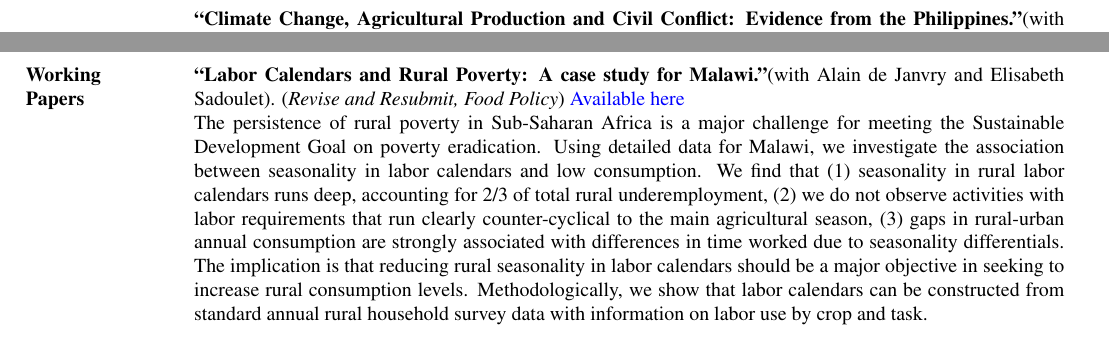
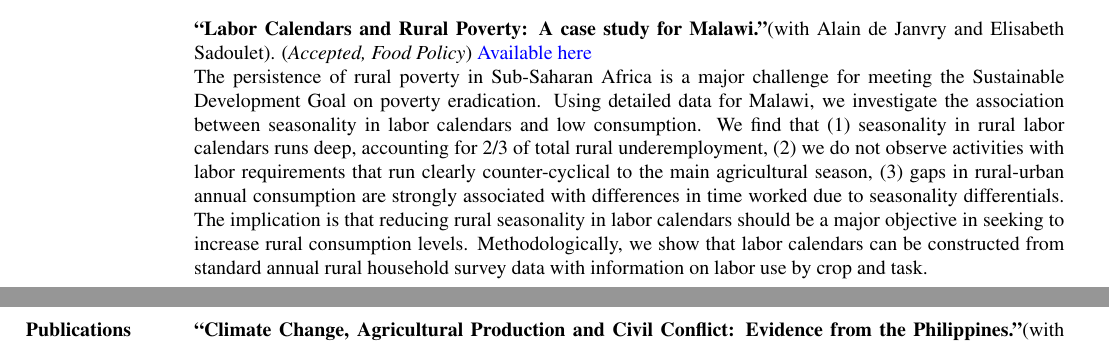
Before and after one commit to claireduq/MQE_Causal, a LaTeX CV (CV_Duquennois_3_2022.tex): two parts of pages 1 and 2 of 3, joined at a grey line, cut so that both start at the same text. Compiled offline with pdfLaTeX.

Commit message:
april update

```diff
--- a/CV_Duquennois_3_2022.tex
+++ b/CV_Duquennois_3_2022.tex
@@ -126,21 +126,19 @@
 \textbf{``Fictional Money, Real Costs: Impacts of Financial Salience on Disadvantaged Students''}\\ \emph{ American Economic Review,} 2022, 112(3):798-826. \href{http://claireduq.github.io/FMRC_Duquennois.pdf}{\color{blue}{Available here}}\\
 Disadvantaged students perform differentially worse when randomly given a financially salient mathematics exam. For students with socio-economic indicators below the national median, a 10 percentage point increase in the share of monetary themed questions depresses exam performance by 0.026 standard deviations, about 6\% of their performance gap. Using question-level data, I confirm the role of financial salience by comparing performance on monetary and highly similar non-monetary questions. Leveraging the randomized ordering of questions, I identify an effect on subsequent questions, providing evidence that the attention capture effects of poverty affect policy relevant outcomes outside of experimental settings. \\~\\
 
+\textbf{``Labor Calendars and Rural Poverty: A case study for Malawi.''}(with Alain de Janvry and Elisabeth Sadoulet). (\emph{Accepted, Food Policy})  \href{http://claireduq.github.io/laborcal_FP_revision_adj.pdf}{\color{blue}{Available here}}\\
+The persistence of rural poverty in Sub-Saharan Africa is a major challenge for meeting the Sustainable Development Goal on poverty eradication. Using detailed data for Malawi, we investigate the association between seasonality in labor calendars and low consumption. We find that (1) seasonality in rural labor calendars runs deep, accounting for 2/3 of total rural underemployment, (2) we do not observe activities with labor requirements that run clearly counter-cyclical to the main agricultural season, (3) gaps in rural-urban annual consumption are strongly associated with differences in time worked due to seasonality differentials. The implication is that reducing rural seasonality in labor calendars should be a major objective in seeking to increase rural consumption levels. Methodologically, we show that labor calendars can be constructed from standard annual rural household survey data with information on labor use by crop and task.\\~\\
+\end{minipage}\vspace{4mm}
 
+\begin{minipage}[t]{0.1\linewidth}
+\textbf{Publications}
+\end{minipage}\hspace{0.05\linewidth}
+\begin{minipage}[t]{0.8\linewidth}
 \textbf{``Climate Change, Agricultural Production and Civil Conflict: Evidence from the Philippines.''}(with Benjamin Crost, Joseph H. Felter and Daniel I. Rees) \emph{Journal of Environmental Economics and Management,} 2018, 88, pp 379-395. \href{http://claireduq.github.io/Climatephilippines.pdf}{\color{blue}{Available here}}. \\
 Using unique data on conflict-related incidents in the Philippines, we exploit seasonal variation in the relationship between rainfall and agricultural production to learn about the mechanism through which rainfall affects civil conflict. We find that an increase in dry-season rainfall leads to an increase in agricultural production and dampens conflict intensity. By contrast, an increase in wet-season rainfall is harmful to crops and produces more conflict. Consistent with the hypothesis that rebel groups gain strength after a bad harvest, we find that negative rainfall shocks lead to an increase in conflict incidents initiated by insurgents but not by government forces. These results suggest that the predicted shift towards wetter wet seasons and drier dry seasons will lead to more civil conflict even if annual rainfall totals remain stable. We conclude that policies aimed at mitigating the effect of climate change on agriculture could have the added benefit of reducing civil conflict.\\~\\
 \end{minipage}\vspace{4mm}
 
 
-
-%%% RESEARCH PAPERS
-\begin{minipage}[t]{0.1\linewidth}
-\textbf{Working\\Papers}
-\end{minipage}\hspace{0.05\linewidth}
-\begin{minipage}[t]{0.8\linewidth}
-\textbf{``Labor Calendars and Rural Poverty: A case study for Malawi.''}(with Alain de Janvry and Elisabeth Sadoulet). (\emph{Revise and Resubmit, Food Policy})  \href{http://claireduq.github.io/laborcal_FP_revision_adj.pdf}{\color{blue}{Available here}}\\
-The persistence of rural poverty in Sub-Saharan Africa is a major challenge for meeting the Sustainable Development Goal on poverty eradication. Using detailed data for Malawi, we investigate the association between seasonality in labor calendars and low consumption. We find that (1) seasonality in rural labor calendars runs deep, accounting for 2/3 of total rural underemployment, (2) we do not observe activities with labor requirements that run clearly counter-cyclical to the main agricultural season, (3) gaps in rural-urban annual consumption are strongly associated with differences in time worked due to seasonality differentials. The implication is that reducing rural seasonality in labor calendars should be a major objective in seeking to increase rural consumption levels. Methodologically, we show that labor calendars can be constructed from standard annual rural household survey data with information on labor use by crop and task.\\~\\
-\end{minipage}\vspace{4mm}
 
 
 %%% RESEARCH IN PROGRESS
```
Also changed, not shown: CV_Duquennois_3_2022.pdf, CV_Duquennois_3_2022.tex (2 more changed lines), 1 other file.
